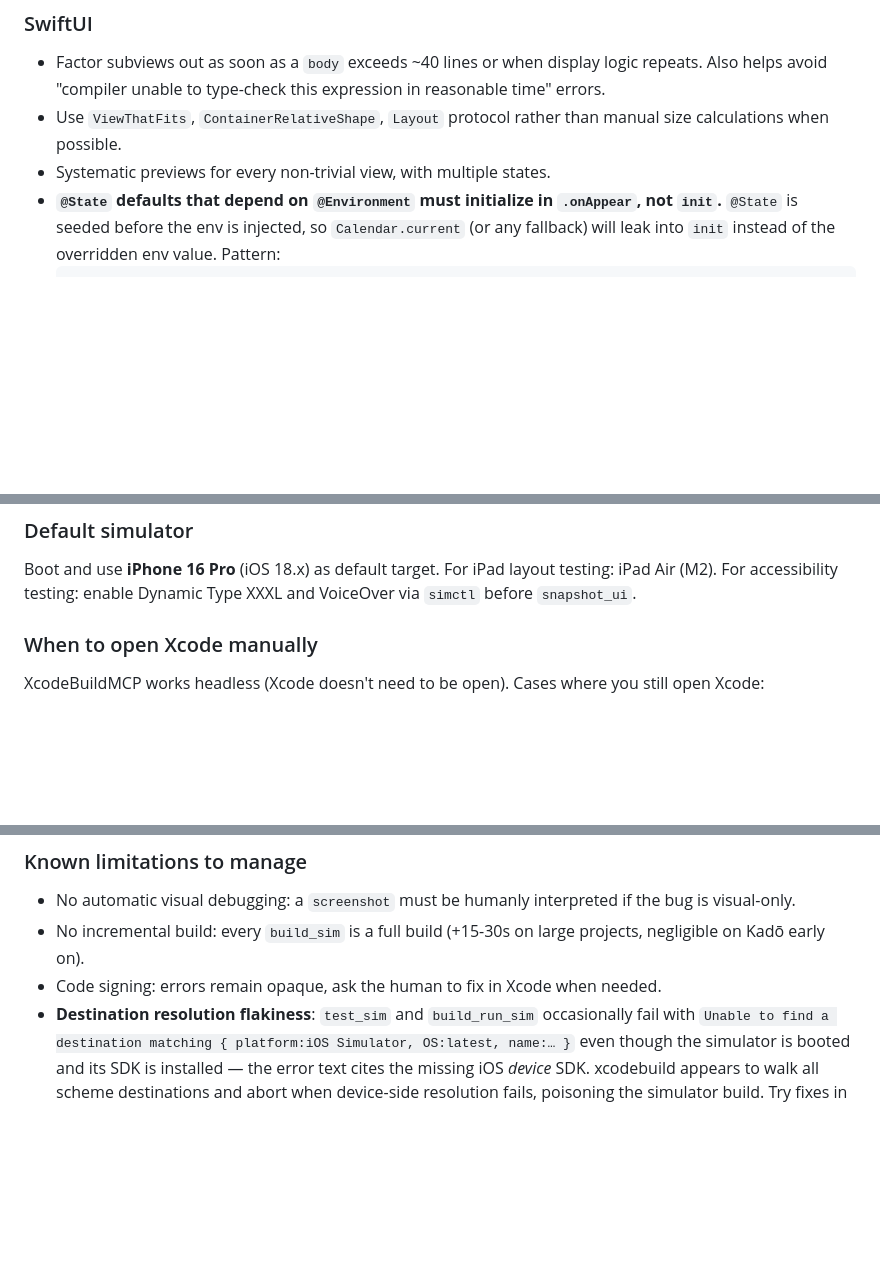
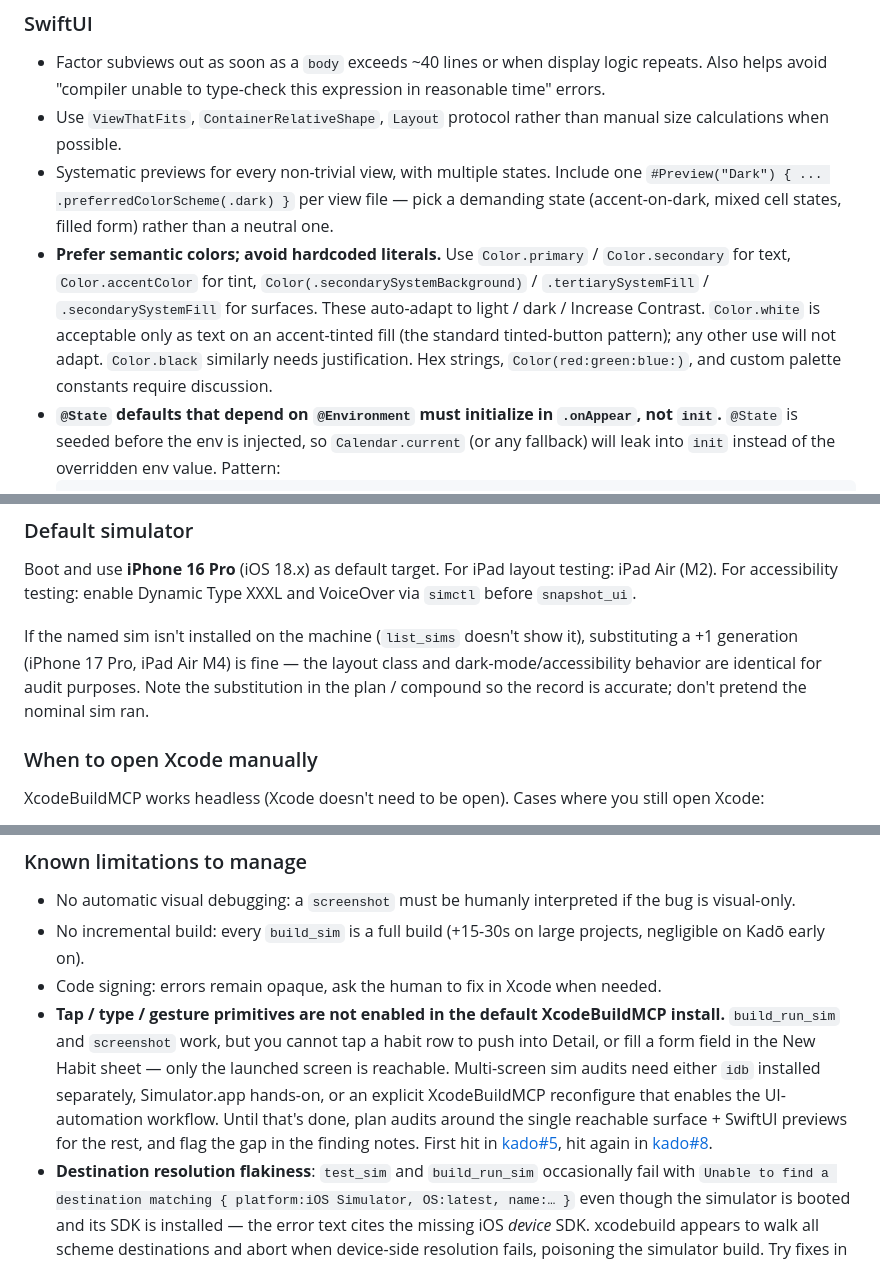
Before and after one commit to scastiel/kado, a Markdown page: CLAUDE.md, 3 parts joined by grey strips. Rendered like a GitHub page; blank space fills up the shorter version.

Commit message:
docs(claude-md): promote semantic-color rule and XcodeBuildMCP tap-primitive limitation
From the dark-mode compound:
- SwiftUI section: semantic colors are the default; Color.white only
  as text on accent fills; add one dark preview per view file
- XcodeBuildMCP section: substitution policy for unavailable sims
  (iPhone 16 Pro -> 17 Pro is fine), and a new known limitation
  documenting that tap/type/gesture primitives aren't enabled in the
  default install (second session to hit it)

Co-Authored-By: Claude Opus 4.7 (1M context) <noreply@anthropic.com>

```diff
--- a/CLAUDE.md
+++ b/CLAUDE.md
@@ -194,6 +194,18 @@ KadoUITests/                # UI tests (XCTest)
 - Use `ViewThatFits`, `ContainerRelativeShape`, `Layout` protocol
   rather than manual size calculations when possible.
 - Systematic previews for every non-trivial view, with multiple states.
+  Include one `#Preview("Dark") { ... .preferredColorScheme(.dark) }`
+  per view file — pick a demanding state (accent-on-dark, mixed cell
+  states, filled form) rather than a neutral one.
+- **Prefer semantic colors; avoid hardcoded literals.** Use
+  `Color.primary` / `Color.secondary` for text, `Color.accentColor`
+  for tint, `Color(.secondarySystemBackground)` / `.tertiarySystemFill`
+  / `.secondarySystemFill` for surfaces. These auto-adapt to light /
+  dark / Increase Contrast. `Color.white` is acceptable only as text
+  on an accent-tinted fill (the standard tinted-button pattern); any
+  other use will not adapt. `Color.black` similarly needs justification.
+  Hex strings, `Color(red:green:blue:)`, and custom palette constants
+  require discussion.
 - **`@State` defaults that depend on `@Environment` must initialize
   in `.onAppear`, not `init`.** `@State` is seeded before the env is
   injected, so `Calendar.current` (or any fallback) will leak into
@@ -431,6 +443,13 @@ Boot and use **iPhone 16 Pro** (iOS 18.x) as default target. For iPad
 layout testing: iPad Air (M2). For accessibility testing: enable
 Dynamic Type XXXL and VoiceOver via `simctl` before `snapshot_ui`.
 
+If the named sim isn't installed on the machine (`list_sims` doesn't
+show it), substituting a +1 generation (iPhone 17 Pro, iPad Air M4)
+is fine — the layout class and dark-mode/accessibility behavior are
+identical for audit purposes. Note the substitution in the plan /
+compound so the record is accurate; don't pretend the nominal sim
+ran.
+
 ### When to open Xcode manually
 
 XcodeBuildMCP works headless (Xcode doesn't need to be open). Cases
@@ -449,6 +468,17 @@ where you still open Xcode:
   large projects, negligible on Kadō early on).
 - Code signing: errors remain opaque, ask the human to fix in Xcode
   when needed.
+- **Tap / type / gesture primitives are not enabled in the default
+  XcodeBuildMCP install.** `build_run_sim` and `screenshot` work, but
+  you cannot tap a habit row to push into Detail, or fill a form
+  field in the New Habit sheet — only the launched screen is
+  reachable. Multi-screen sim audits need either `idb` installed
+  separately, Simulator.app hands-on, or an explicit XcodeBuildMCP
+  reconfigure that enables the UI-automation workflow. Until that's
+  done, plan audits around the single reachable surface + SwiftUI
+  previews for the rest, and flag the gap in the finding notes.
+  First hit in [kado#5](https://github.com/scastiel/kado/pull/5), hit
+  again in [kado#8](https://github.com/scastiel/kado/pull/8).
 - **Destination resolution flakiness**: `test_sim` and
   `build_run_sim` occasionally fail with `Unable to find a
   destination matching { platform:iOS Simulator, OS:latest, name:… }`
```
